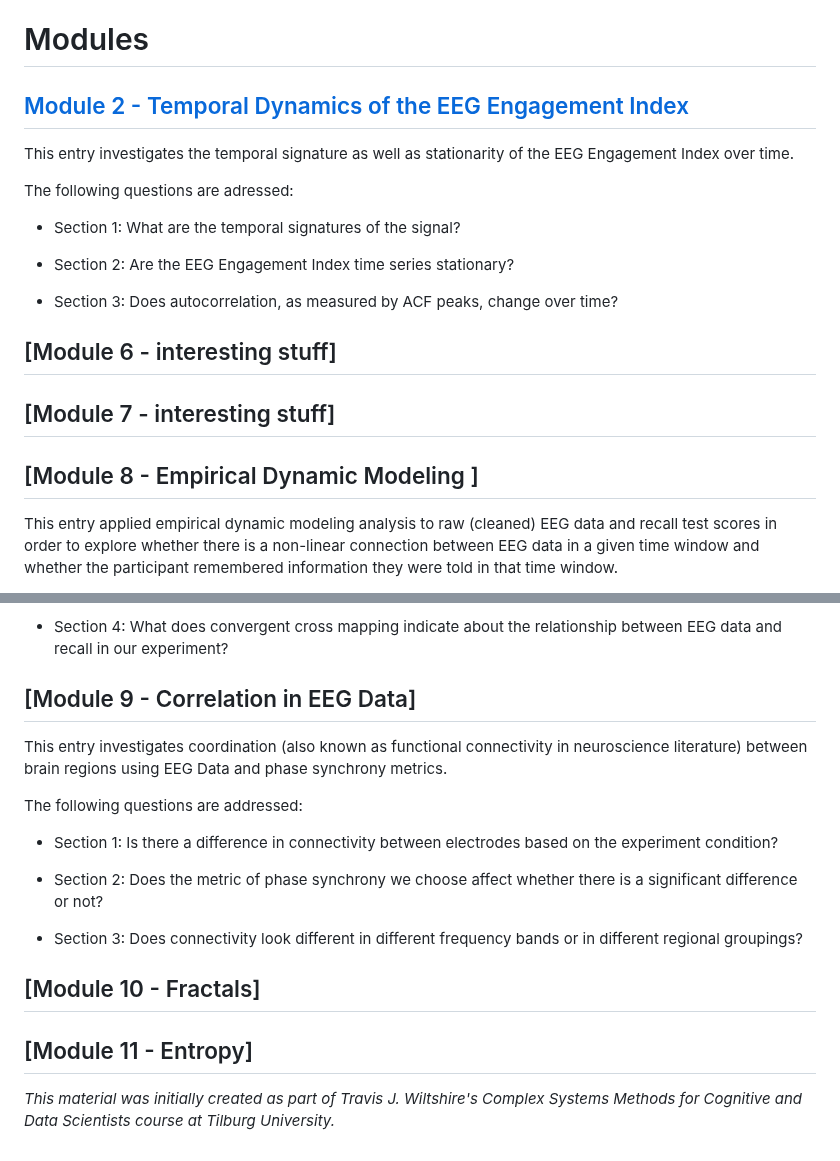
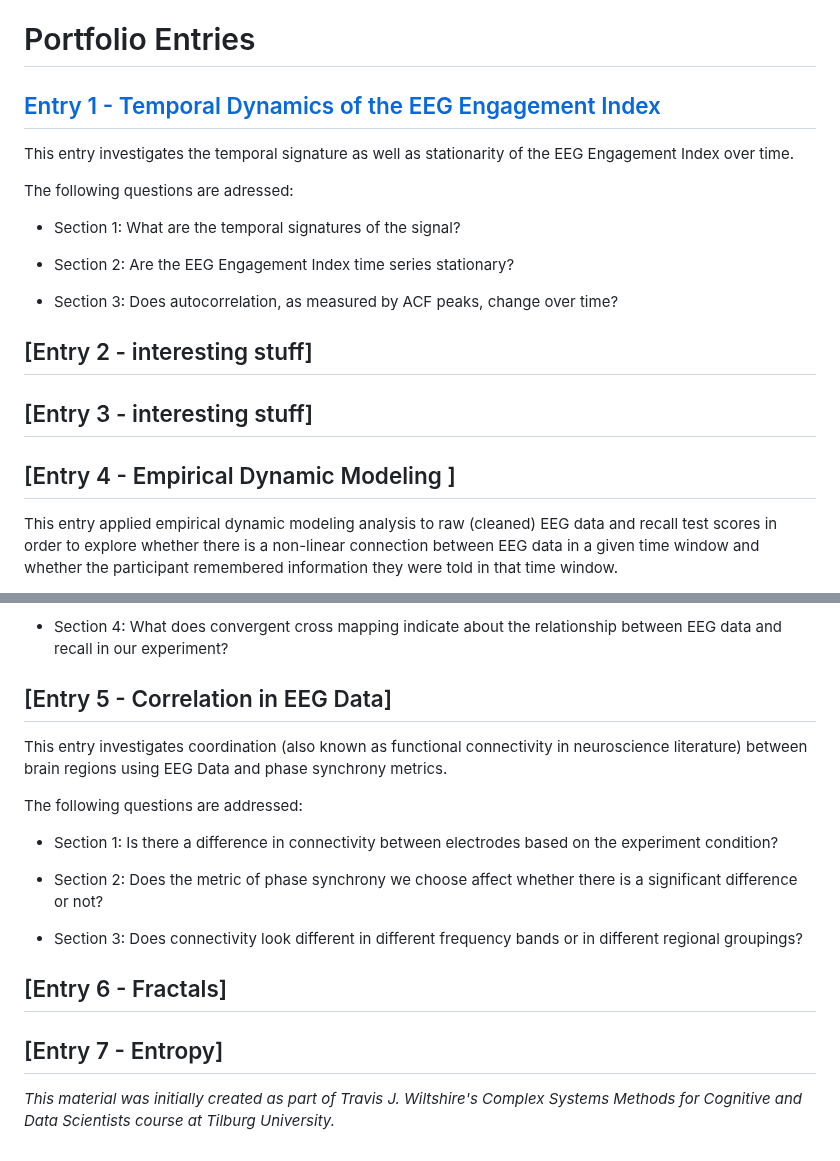
Before and after one commit to catececcato/ComplexSystems, a Markdown page: README.md, 2 parts joined by grey strips. GitHub-like rendering.

```diff
--- a/README.md
+++ b/README.md
@@ -17,9 +17,9 @@ Our preprocessing pipeline consisted in
 
 After these steps, we continued our analysis of the data in python. We calculated power spectral density applying the welch method in order to extract data from the aplha, beta and theta power bands for each participant. These powerbands were needed to calculate the EEG engagement index, which we have used as measure of engagement in the experiments. The data about the EEG engagement index over time was then stored in separate csv files (one for each participant, for each condition) in order to be used for further analysis in R.
 
-# Modules
+# Portfolio Entries
 
-## [Module 2 - Temporal Dynamics of the EEG Engagement Index ](Module2.ipynb)
+## [Entry 1 - Temporal Dynamics of the EEG Engagement Index ](Module2.ipynb)
 This entry investigates the temporal signature as well as stationarity of the EEG Engagement Index over time.
 
 The following questions are adressed:
@@ -30,11 +30,11 @@ The following questions are adressed:
 
 - Section 3: Does autocorrelation, as measured by ACF peaks, change over time?
 
-## [Module 6 - interesting stuff]
+## [Entry 2 - interesting stuff]
 
-## [Module 7 - interesting stuff]
+## [Entry 3 - interesting stuff]
 
-## [Module 8 - Empirical Dynamic Modeling ]
+## [Entry 4 - Empirical Dynamic Modeling ]
 This entry applied empirical dynamic modeling analysis to raw (cleaned) EEG data and recall test scores in order to explore whether there is a non-linear connection between EEG data in a given time window and whether the participant remembered information they were told in that time window.
 
 The following questions are adressed:
@@ -47,7 +47,7 @@ The following questions are adressed:
 
 - Section 4: What does convergent cross mapping indicate about the relationship between EEG data and recall in our experiment?
 
-## [Module 9 - Correlation in EEG Data]
+## [Entry 5 - Correlation in EEG Data]
 This entry investigates coordination (also known as functional connectivity in neuroscience literature) between brain regions using EEG Data and phase synchrony metrics.
 
 The following questions are addressed:
@@ -58,9 +58,9 @@ The following questions are addressed:
 
 - Section 3: Does connectivity look different in different frequency bands or in different regional groupings?
 
-## [Module 10 - Fractals]
+## [Entry 6 - Fractals]
 
-## [Module 11 - Entropy]
+## [Entry 7 - Entropy]
 
 
 _This material was initially created as part of Travis J. Wiltshire's Complex Systems Methods for Cognitive and Data Scientists course at Tilburg University._
```
